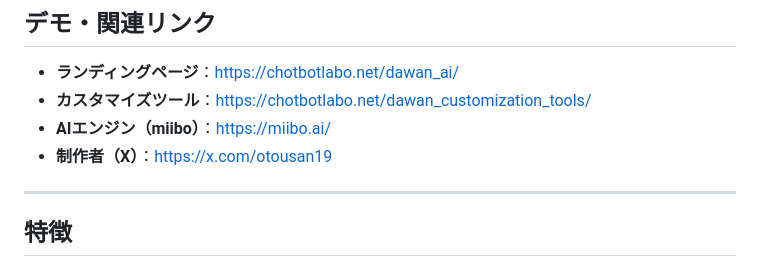
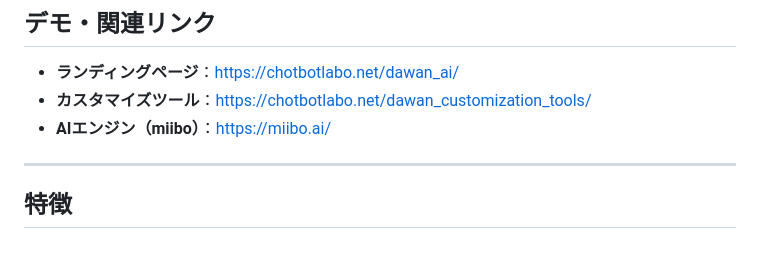
Before and after one commit to otowanWorks/dawan_aiKit, a Markdown page: README.md, the part around the change. GitHub-like rendering.

Commit message:
README.md をアップしました（初版）

```diff
--- a/README.md
+++ b/README.md
@@ -12,7 +12,6 @@
 - **ランディングページ**：https://chotbotlabo.net/dawan_ai/
 - **カスタマイズツール**：https://chotbotlabo.net/dawan_customization_tools/
 - **AIエンジン（miibo）**：https://miibo.ai/
-- **制作者（X）**：https://x.com/otousan19
 
 ---
 
```
